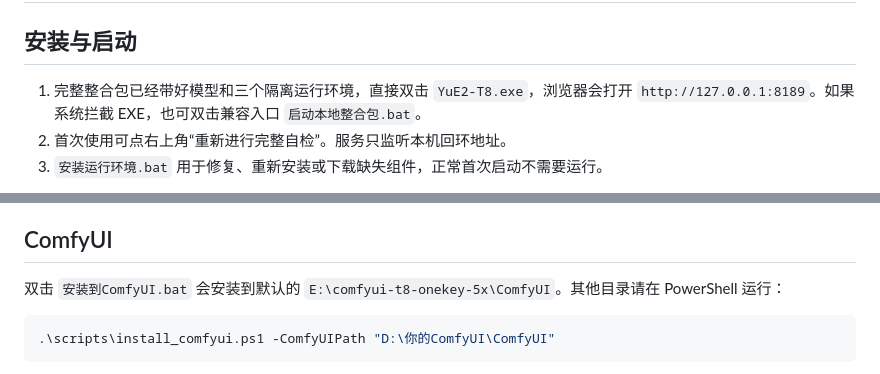
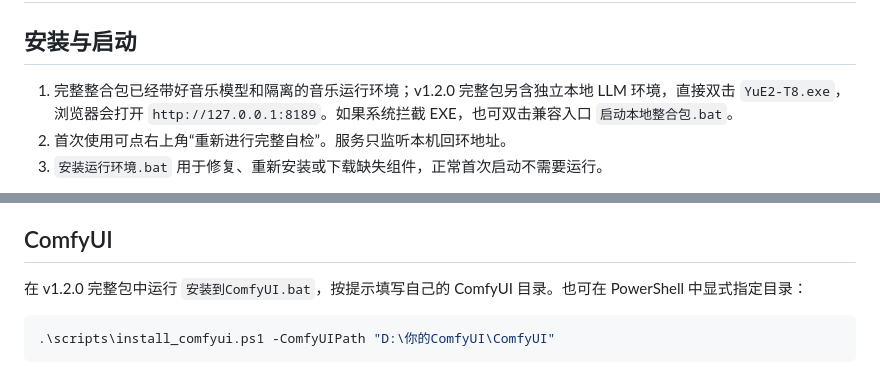
Before and after one commit to T8mars/Comfyui-YuE2-T8, a Markdown page: USER_GUIDE.md, 2 parts joined by grey strips. GitHub-like rendering.

Commit message:
docs: clarify optional LLM runtime and ComfyUI directory setup

````diff
--- a/USER_GUIDE.md
+++ b/USER_GUIDE.md
@@ -2,7 +2,7 @@
 
 ## 安装与启动
 
-1. 完整整合包已经带好模型和三个隔离运行环境，直接双击 `YuE2-T8.exe`，浏览器会打开 `http://127.0.0.1:8189`。如果系统拦截 EXE，也可双击兼容入口 `启动本地整合包.bat`。
+1. 完整整合包已经带好音乐模型和隔离的音乐运行环境；v1.2.0 完整包另含独立本地 LLM 环境，直接双击 `YuE2-T8.exe`，浏览器会打开 `http://127.0.0.1:8189`。如果系统拦截 EXE，也可双击兼容入口 `启动本地整合包.bat`。
 2. 首次使用可点右上角“重新进行完整自检”。服务只监听本机回环地址。
 3. `安装运行环境.bat` 用于修复、重新安装或下载缺失组件，正常首次启动不需要运行。
 
@@ -76,7 +76,7 @@
 
 ## ComfyUI
 
-双击 `安装到ComfyUI.bat` 会安装到默认的 `E:\comfyui-t8-onekey-5x\ComfyUI`。其他目录请在 PowerShell 运行：
+在 v1.2.0 完整包中运行 `安装到ComfyUI.bat`，按提示填写自己的 ComfyUI 目录。也可在 PowerShell 中显式指定目录：
 
 ```powershell
 .\scripts\install_comfyui.ps1 -ComfyUIPath "D:\你的ComfyUI\ComfyUI"
````
